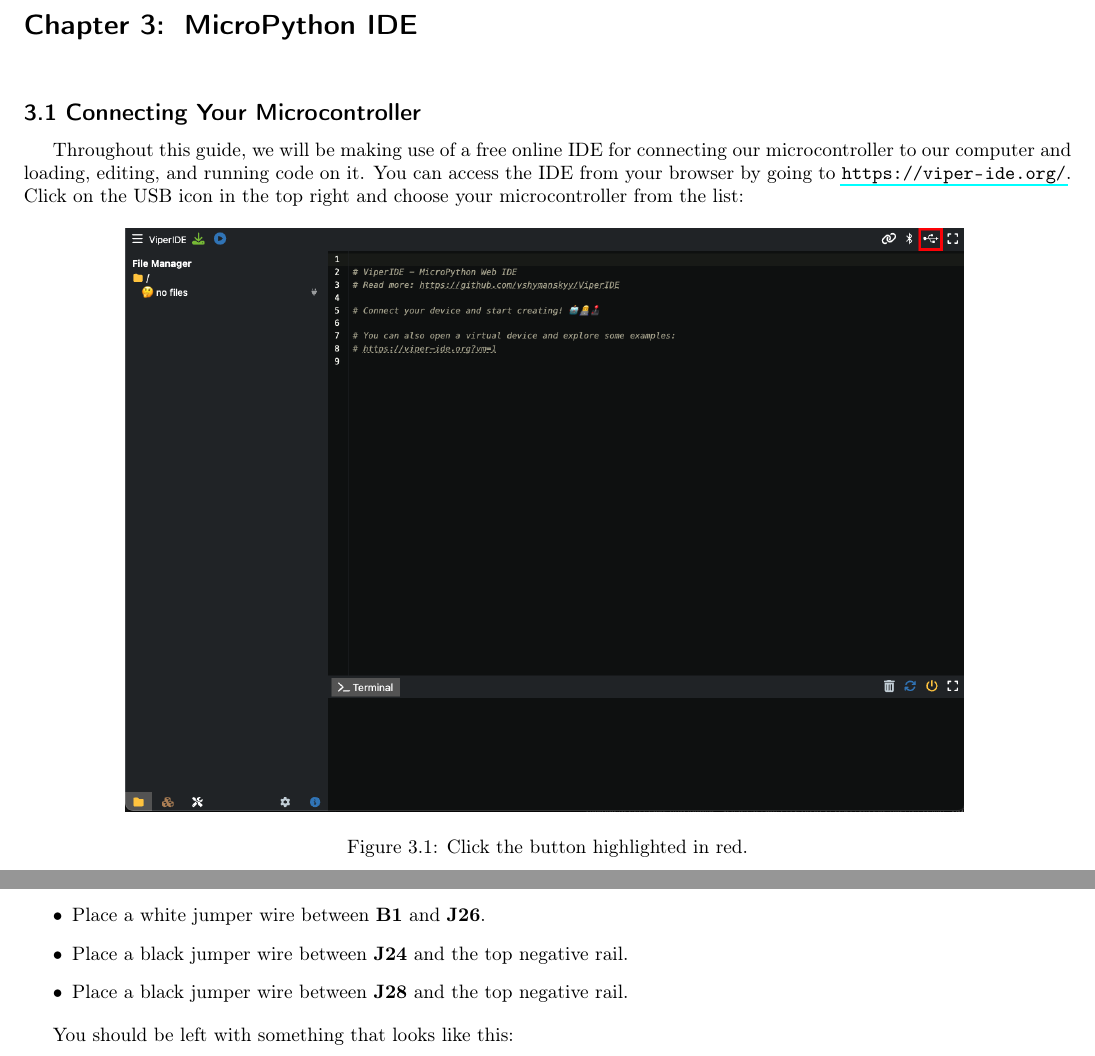
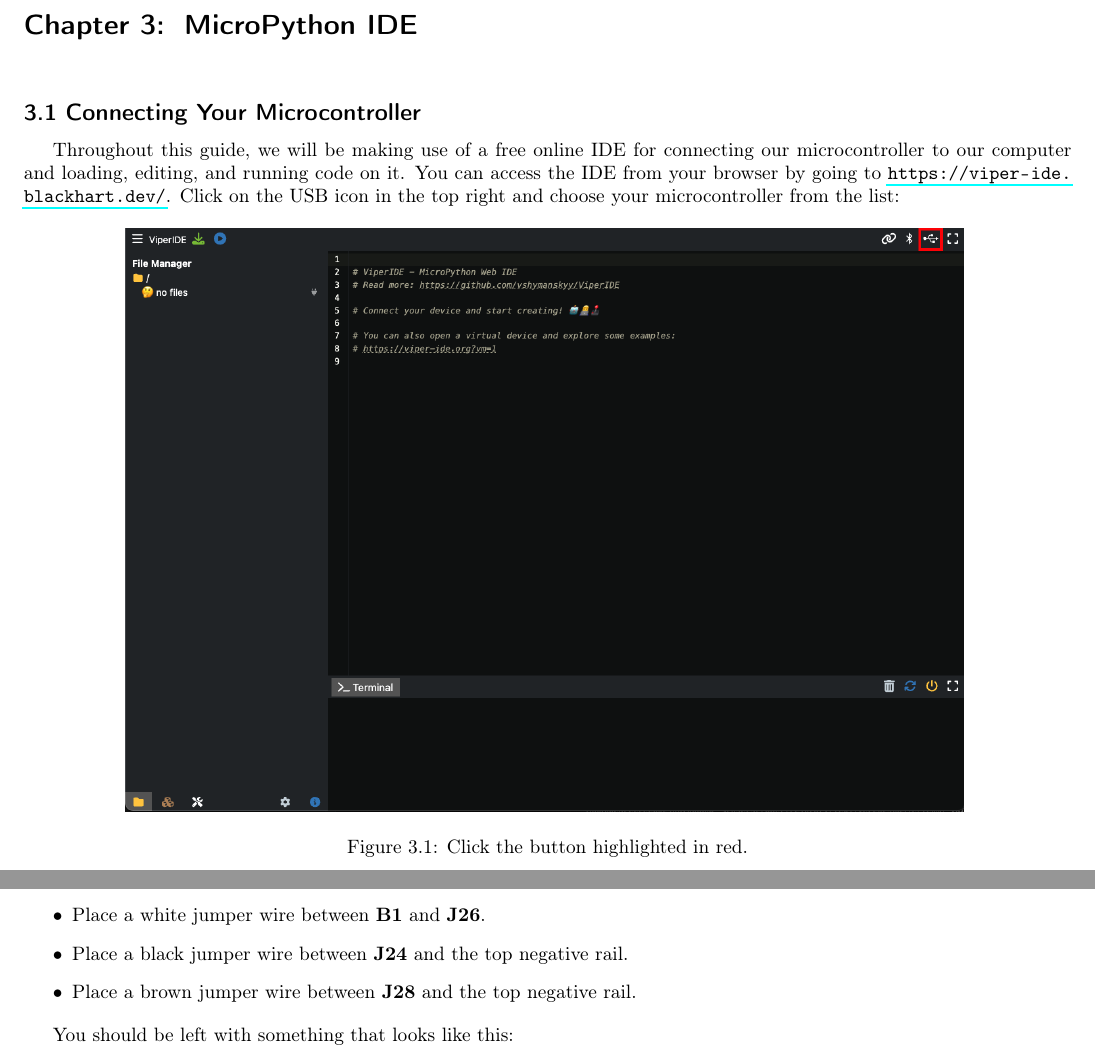
Before and after one commit to NetApp-PTC/YWIT-2025, a LaTeX document (micropython_workshop/project_guide/project_guide.tex, which reads micropython_workshop/project_guide/micropython_ide/micropython_ide.tex, micropython_workshop/project_guide/project_3/project_3.tex): two parts of pages 12 and 24 of 27, joined at a grey line, cut so that both start at the same text. Compiled offline with pdfLaTeX.

```diff
--- a/micropython_workshop/project_guide/micropython_ide/micropython_ide.tex
+++ b/micropython_workshop/project_guide/micropython_ide/micropython_ide.tex
@@ -3,7 +3,7 @@
 \section{Connecting Your Microcontroller}
 Throughout this guide, we will be making use of a free online IDE for connecting our microcontroller
 to our computer and loading, editing, and running code on it. You can access the IDE from your browser
-by going to \url{https://viper-ide.org/}. Click on the USB icon in the top right and choose your
+by going to \url{https://viper-ide.blackhart.dev/}. Click on the USB icon in the top right and choose your
 microcontroller from the list:
 
 \begin{figure}[H]
--- a/micropython_workshop/project_guide/project_3/project_3.tex
+++ b/micropython_workshop/project_guide/project_3/project_3.tex
@@ -77,7 +77,7 @@
     \item Place a white jumper wire between \textbf{B2} and \textbf{J30}.
     \item Place a white jumper wire between \textbf{B1} and \textbf{J26}.
     \item Place a black jumper wire between \textbf{J24} and the top negative rail.
-    \item Place a black jumper wire between \textbf{J28} and the top negative rail.
+    \item Place a brown jumper wire between \textbf{J28} and the top negative rail.
 \end{itemize}
 
 You should be left with something that looks like this:
```
Also changed, not shown: micropython_workshop/project_guide/images/project_3/all_wired_up.jpg, micropython_workshop/project_guide/images/project_3/components_placed.jpg, micropython_workshop/project_guide/project_3/project_3.tex (2 more changed lines), 3 other files.
